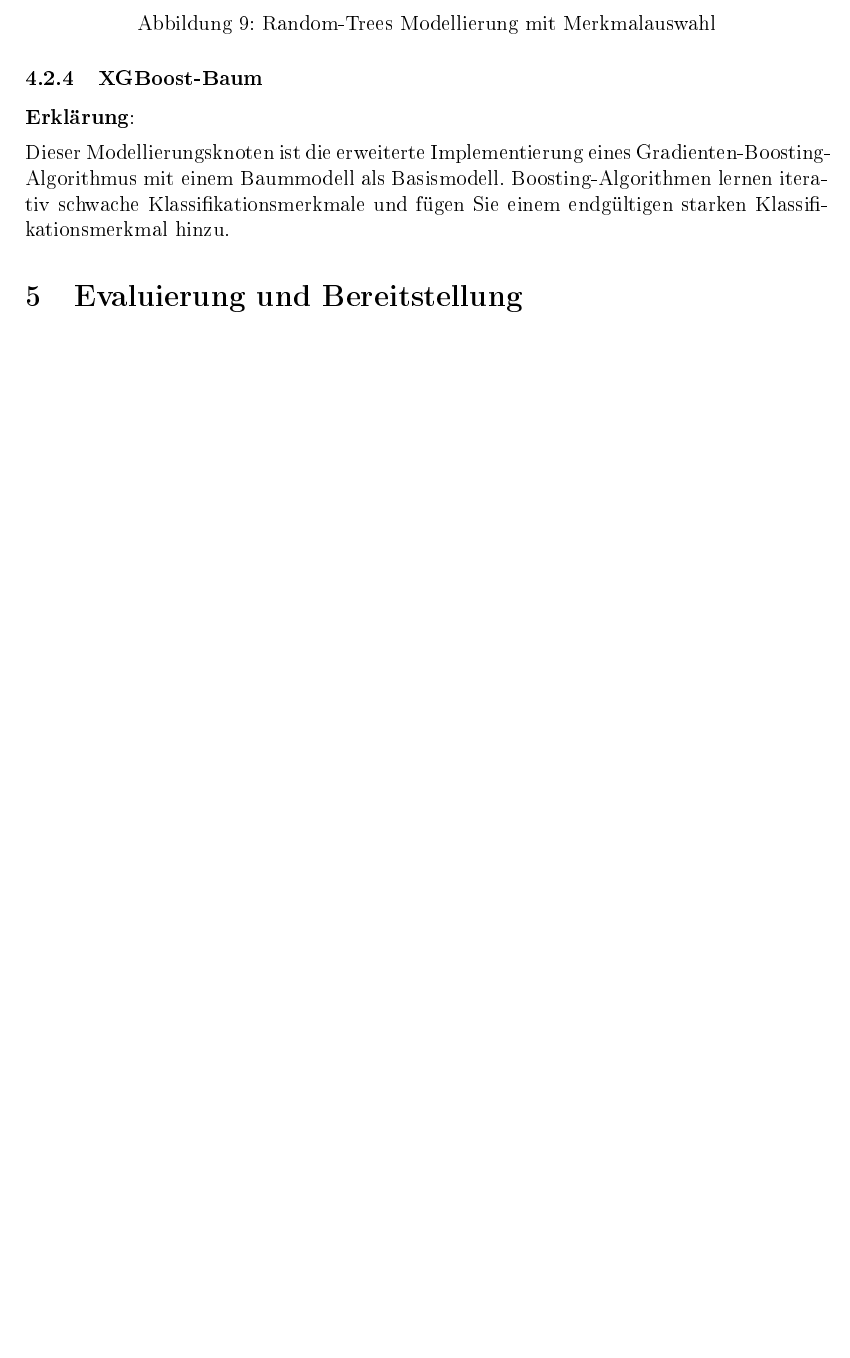
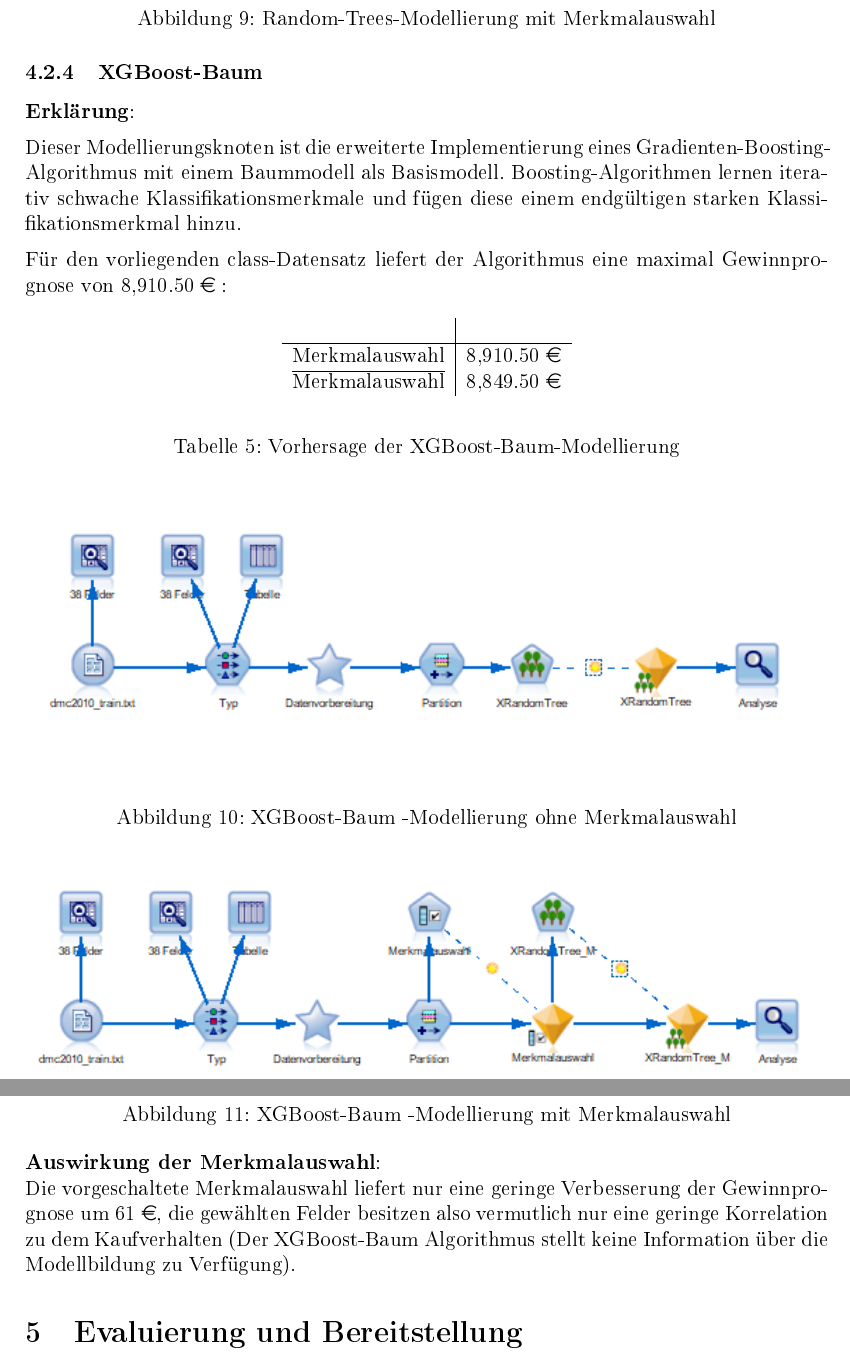
Before and after one commit to Hau-Bold/Data-Mining, a LaTeX document (DataMining.tex): part of page 14 of 18 before the commit and two parts of pages 15 and 16 of 20 after it, the two joined at a grey line, cut so that both start at the same text, the shorter picture padded with empty space. The pictures show the PDF file DataMining.pdf that the author committed with the source.

Commit message:
finished chapter 4

```diff
--- a/DataMining.tex
+++ b/DataMining.tex
@@ -509,4 +517,5 @@ $\overline{\text{Merkwahlauswahl}}$ & 8,697.00\;\euro  &  8,548.50\;\euro
 \end{center}
+\end{table}
 
 \begin{center}
 \includegraphics[width=\textwidth]{Screens/chaid}
@@ -515,7 +524,7 @@ $\overline{\text{Merkwahlauswahl}}$ & 8,697.00\;\euro  &  8,548.50\;\euro
 
 \begin{center}
 \includegraphics[width=\textwidth]{Screens/chaid_m}
-\captionof{figure}{CHAID-Modellierung - mit Merkmalauswahl}
+\captionof{figure}{CHAID-Modellierung mit Merkmalauswahl}
 \end{center}
 
 {\bf Auswirkung der Merkmalauswahl}:
@@ -550,3 +559,4 @@ Mit dem C5.0-Algorithmus konnten auf dem class Datensatz 9,055.00\;\euro\; Gewin
 
 \begin{center}
 \includegraphics[width=\textwidth]{Screens/c50}
+\captionof{figure}{C5.0-Modellierung ohne Merkmalauswahl}
@@ -615,10 +629,37 @@ Eine zusätzliche Verwendung der Fehlklassifizierungskosten verbesserte das Erge
 \vspace{0.2cm}
 Dieser Modellierungsknoten ist die erweiterte Implementierung eines Gradienten-Boosting-Algorithmus mit einem
 Baummodell als Basismodell. Boosting-Algorithmen lernen iterativ schwache Klassifikationsmerkmale
-und fügen Sie einem endgültigen starken Klassifikationsmerkmal hinzu.
+und fügen diese einem endgültigen starken Klassifikationsmerkmal hinzu.
+\par
+\vspace{0.2cm}
+Für den vorliegenden class-Datensatz liefert der Algorithmus eine maximal Gewinnprognose von 8,910.50\;\euro\;:
+\begin{table}[h]
+\begin{center}
+	\begin{tabular}{c | c}
+	 &
+	\\
+	\hline
+	Merkmalauswahl & 8,910.50\;\euro
+	\\
+	$\overline{\text{Merkmalauswahl}}$ & 8,849.50\;\euro
+	\end{tabular}
+\end{center}
+\caption{Vorhersage der XGBoost-Baum-Modellierung}
+\end{table}
 
+\begin{center}
+\includegraphics[width=\textwidth]{Screens/xrandom}
+\captionof{figure}{XGBoost-Baum -Modellierung ohne Merkmalauswahl}
+\end{center}
 
+\begin{center}
+\includegraphics[width=\textwidth]{Screens/xrandom_m}
+\captionof{figure}{XGBoost-Baum -Modellierung mit Merkmalauswahl}
+\end{center}
 
+{\bf Auswirkung der Merkmalauswahl}:
+\par
+Die vorgeschaltete Merkmalauswahl liefert nur eine geringe Verbesserung der Gewinnprognose um 61\;\euro, die gewählten Felder besitzen also vermutlich nur eine geringe Korrelation zu dem Kaufverhalten (Der XGBoost-Baum Algorithmus stellt keine Information über die Modellbildung zu Verfügung).
 \section{Evaluierung und Bereitstellung}
 
 \newpage
```
Also changed, not shown: DataMining.pdf, Screens/xrandom.png (added), Screens/xrandom_m.png (added), DataMining.tex (44 more changed lines), 5 other files.
